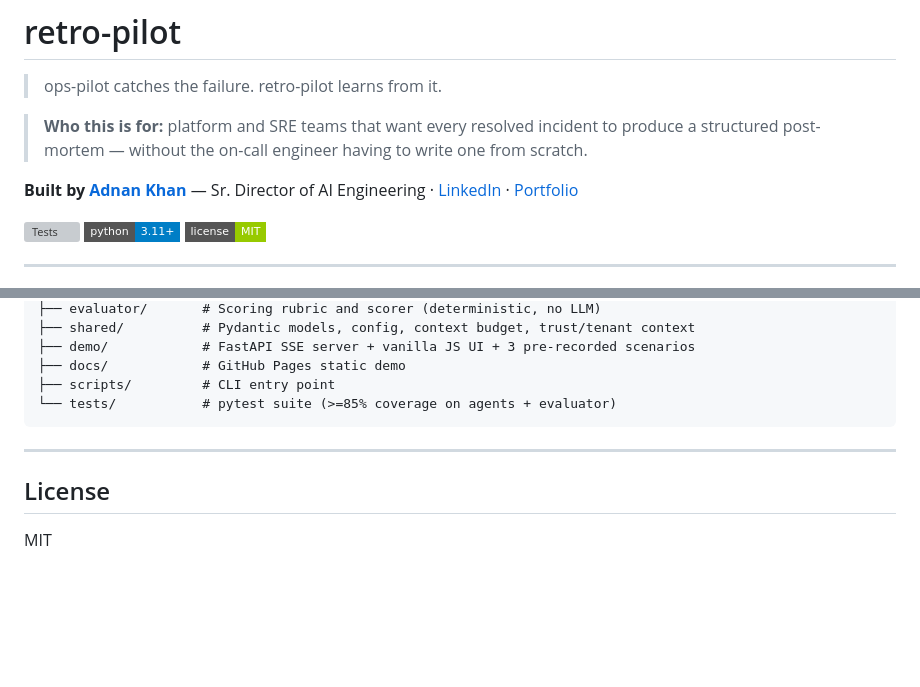
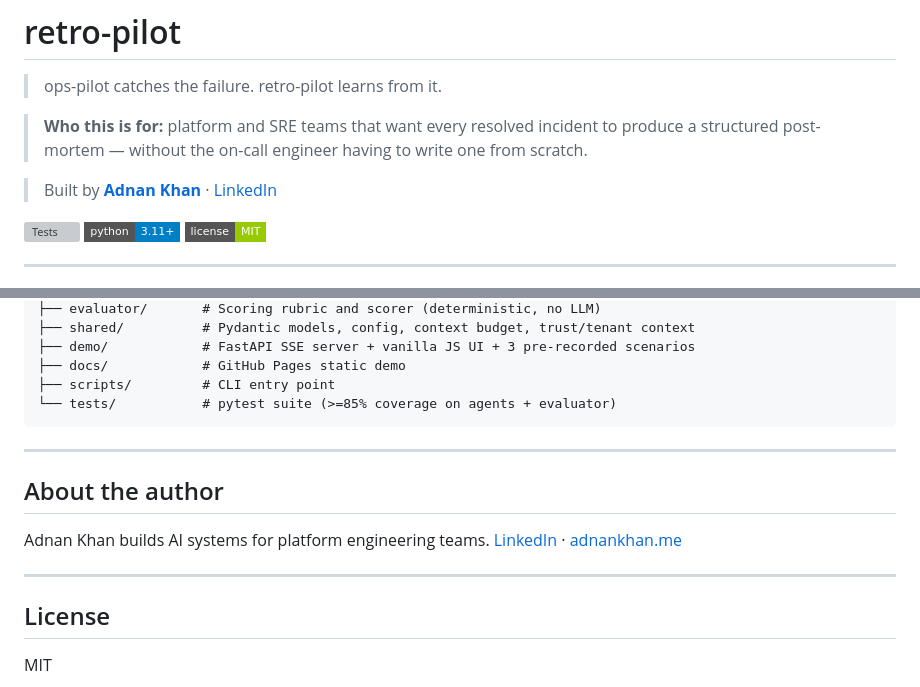
Before and after one commit to adnanafik/retro-pilot, a Markdown page: README.md, 2 parts joined by grey strips. Drawn GitHub-style; badges without logos; blank space fills up the shorter version; grey boxes are pictures that could not be loaded.

```diff
--- a/README.md
+++ b/README.md
@@ -4,7 +4,7 @@
 
 > **Who this is for:** platform and SRE teams that want every resolved incident to produce a structured post-mortem — without the on-call engineer having to write one from scratch.
 
-**Built by [Adnan Khan](https://adnankhan.me)** — Sr. Director of AI Engineering · [LinkedIn](https://linkedin.com/in/passionateforinnovation) · [Portfolio](https://adnankhan.me)
+> Built by **[Adnan Khan](https://adnankhan.me)** · [LinkedIn](https://linkedin.com/in/passionateforinnovation)
 
 [![Tests](https://img.shields.io/github/actions/workflow/status/adnanafik/retro-pilot/retro-pilot-ci.yml?label=tests&style=flat-square)](https://github.com/adnanafik/retro-pilot/actions)
 [![Python 3.11+](https://img.shields.io/badge/python-3.11+-blue?style=flat-square)](https://www.python.org)
@@ -217,6 +217,12 @@ retro-pilot/
 
 ---
 
+## About the author
+
+Adnan Khan builds AI systems for platform engineering teams. [LinkedIn](https://linkedin.com/in/passionateforinnovation) · [adnankhan.me](https://adnankhan.me)
+
+---
+
 ## License
 
 MIT
```
Also changed, not shown: CONTRIBUTING.md (added, +22 -0 lines).
